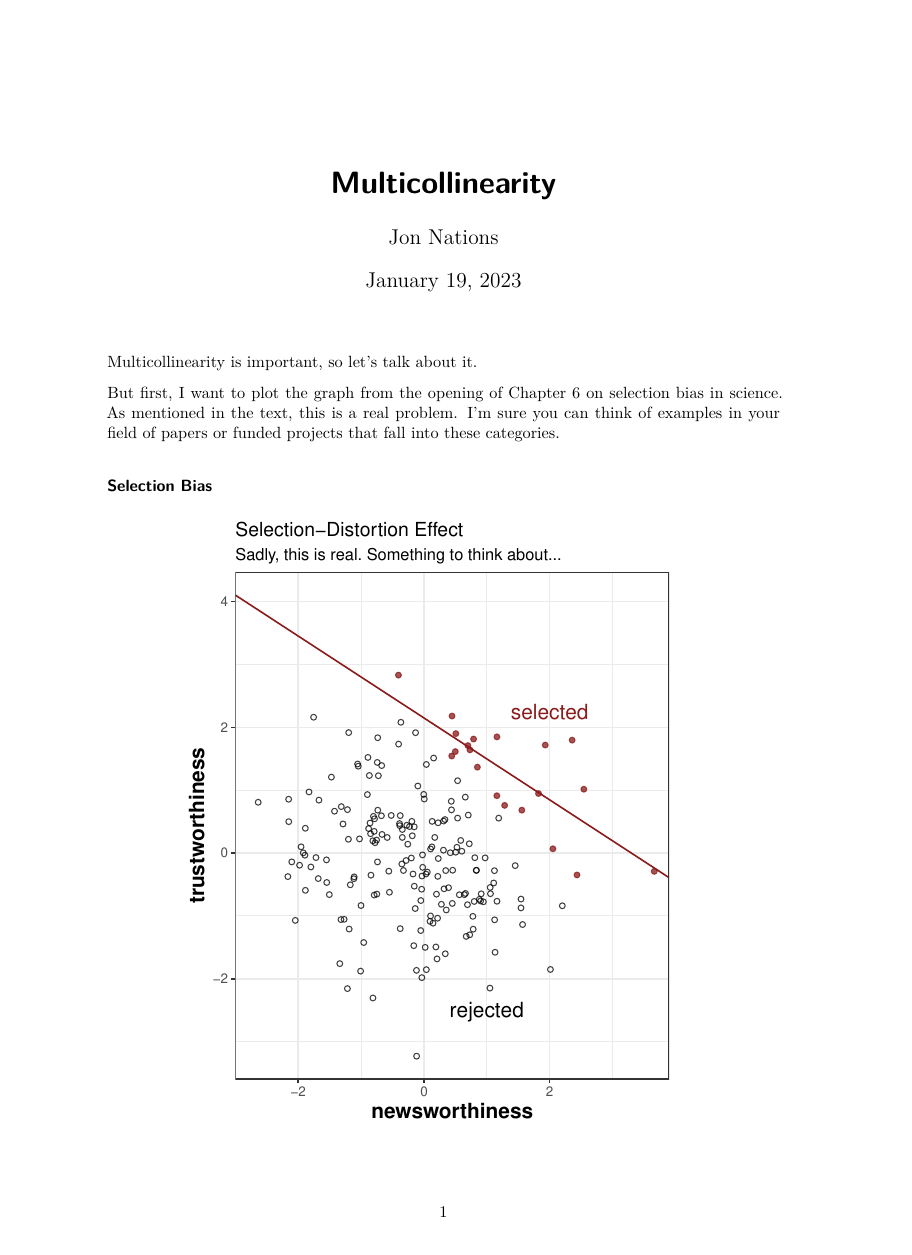
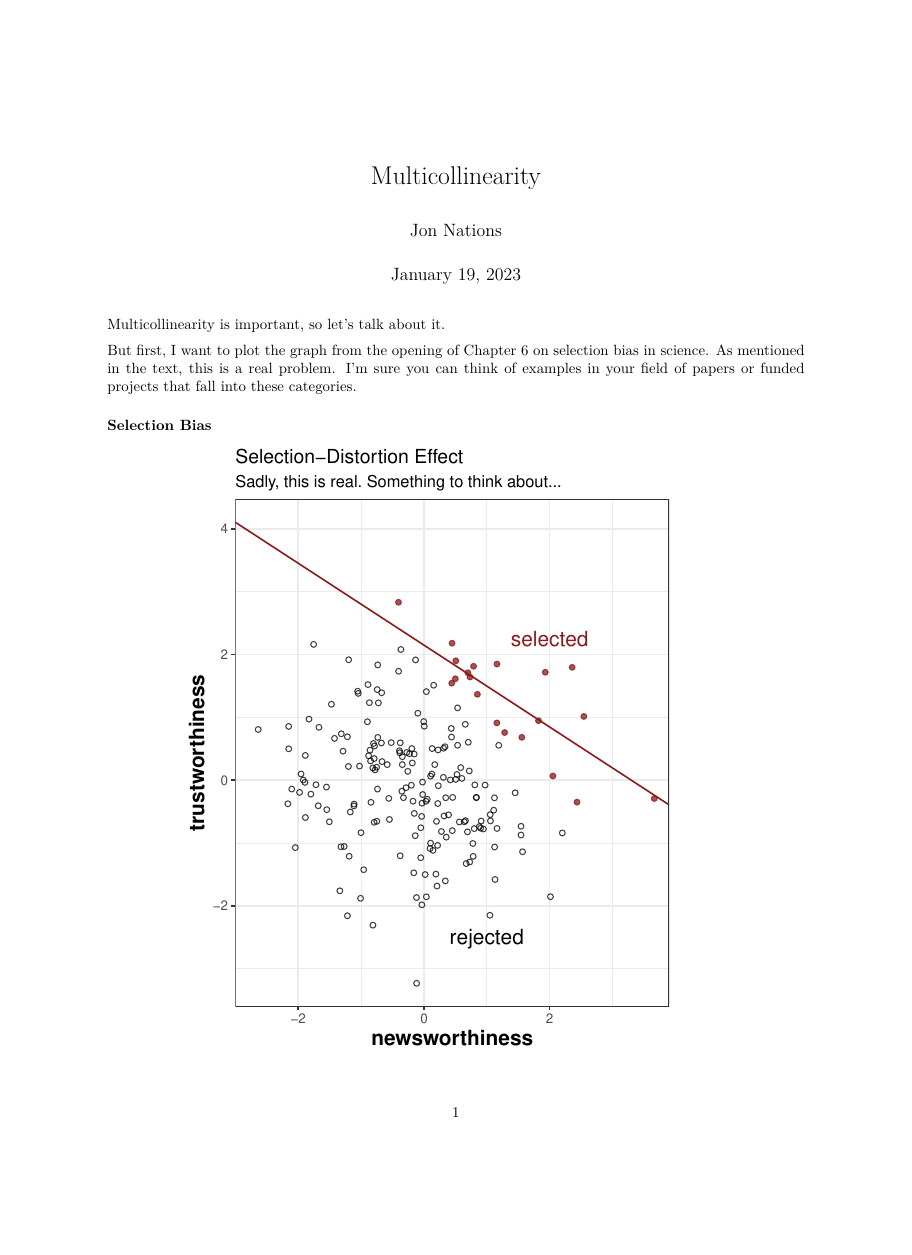
Before and after one commit to jonnations/Rethinking_Seminar_Winter_2023, a Quarto document (Multicollinearity.qmd): page 1 of 4 before the commit and page 1 of 3 after it, the shorter picture padded with empty space. Rendered offline with R 4.5, knitr and Pandoc in place of Quarto, then LaTeX, with nearby package versions; both versions are drawn in the output format of the newer one; some code elsewhere in the file could not run offline.

Commit message:
adding pdf?

```diff
--- a/Multicollinearity.qmd
+++ b/Multicollinearity.qmd
@@ -2,11 +2,9 @@
 title: "Multicollinearity"
 author: "Jon Nations"
 format:
-  html:
-    toc: true
-    toc-depth: 5
-    #html-math-method: katex
-#editor: visual
+  pdf:
+    documentclass: scrartcl
+  html: default
 date: last-modified
 ---
 
```
Also changed, not shown: Multicollinearity.html, Multicollinearity.pdf (added), Multicollinearity_files/figure-pdf/unnamed-chunk-11-1.pdf (added), Multicollinearity_files/figure-pdf/unnamed-chunk-3-1.pdf (added), Multicollinearity_files/figure-pdf/unnamed-chunk-6-1.pdf (added), Multicollinearity_files/figure-pdf/unnamed-chunk-7-1.pdf (added), Multicollinearity_files/figure-pdf/unnamed-chunk-9-1.pdf (added), Multicollinearity.qmd (8 more changed lines), 10 other files.
